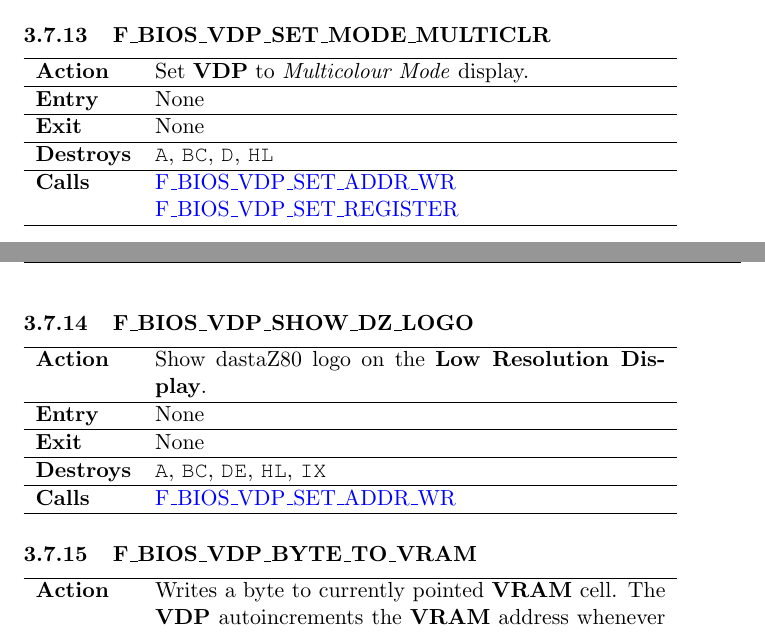
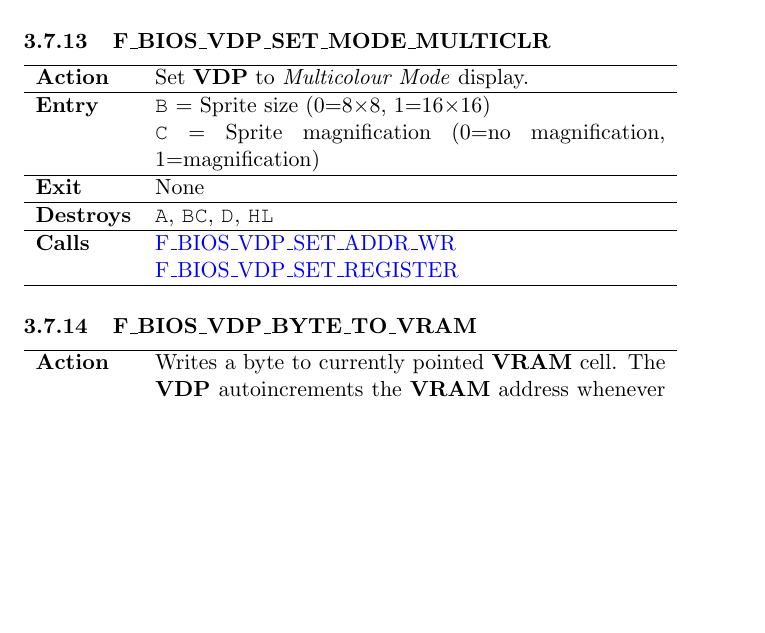
Before and after one commit to dasta400/dzOS, a LaTeX document (docs/programmer_guide/dastaZ80 Manual - Programmer’s Reference Guide.tex): two parts of pages 29 and 30 of 73 before the commit and part of page 30 of 73 after it, the two joined at a grey line, cut so that both start at the same text, the shorter picture padded with empty space. Compiled offline with pdfLaTeX.

Commit message:
Added parameters Sprite Size and Sprite Magnification to all F_BIOS_VDP_SET_MODE_

```diff
--- a/docs/programmer_guide/dastaZ80 Manual - Programmer’s Reference Guide.tex
+++ b/docs/programmer_guide/dastaZ80 Manual - Programmer’s Reference Guide.tex
@@ -1353,29 +1366,16 @@
         \begin{tabular}{l p{9cm}}
             \hline\textbf{Action}
             & Set \textbf{VDP} to \textit{Multicolour Mode} display.\\
-            \hline\textbf{Entry} & None\\
+            \hline\multirow[t]{2}{4em}{\textbf{Entry}}
+            & \texttt{B} = Sprite size (0=8×8, 1=16×16)\\
+            & \texttt{C} = Sprite magnification (0=no magnification,
+                1=magnification)\\
             \hline\textbf{Exit} & None\\
             \hline\textbf{Destroys} & \texttt{A}, \texttt{BC}, \texttt{D},
             \texttt{HL} \\
             \hline\multirow[t]{2}{4em}{\textbf{Calls}}
             & \hyperref[func:fbiosvdpsetaddrwr]{F\_BIOS\_VDP\_SET\_ADDR\_WR}\\
             & \hyperref[func:fbiosvdpsetregister]{F\_BIOS\_VDP\_SET\_REGISTER}\\
-            \hline
-        \end{tabular}
-
-        % ==========================================================================
-        \subsubsection{F\_BIOS\_VDP\_SHOW\_DZ\_LOGO}
-        \label{func:fbiosvdpshowdzlogo}
-        % ==========================================================================
-        \begin{tabular}{l p{9cm}}
-            \hline\textbf{Action}
-            & Show dastaZ80 logo on the \textbf{Low Resolution Display}.\\
-            \hline\textbf{Entry} & None\\
-            \hline\textbf{Exit} & None\\
-            \hline\textbf{Destroys} & \texttt{A}, \texttt{BC}, \texttt{DE},
-            \texttt{HL}, \texttt{IX} \\
-            \hline\textbf{Calls} & \hyperref[func:fbiosvdpsetaddrwr]
-            {F\_BIOS\_VDP\_SET\_ADDR\_WR}\\
             \hline
         \end{tabular}
 
```
Also changed, not shown: docs/programmer_guide/dastaZ80 Manual - Programmer’s Reference Guide.pdf, docs/programmer_guide/dastaZ80 Manual - Programmer’s Reference Guide.tex (25 more changed lines), 3 other files.
